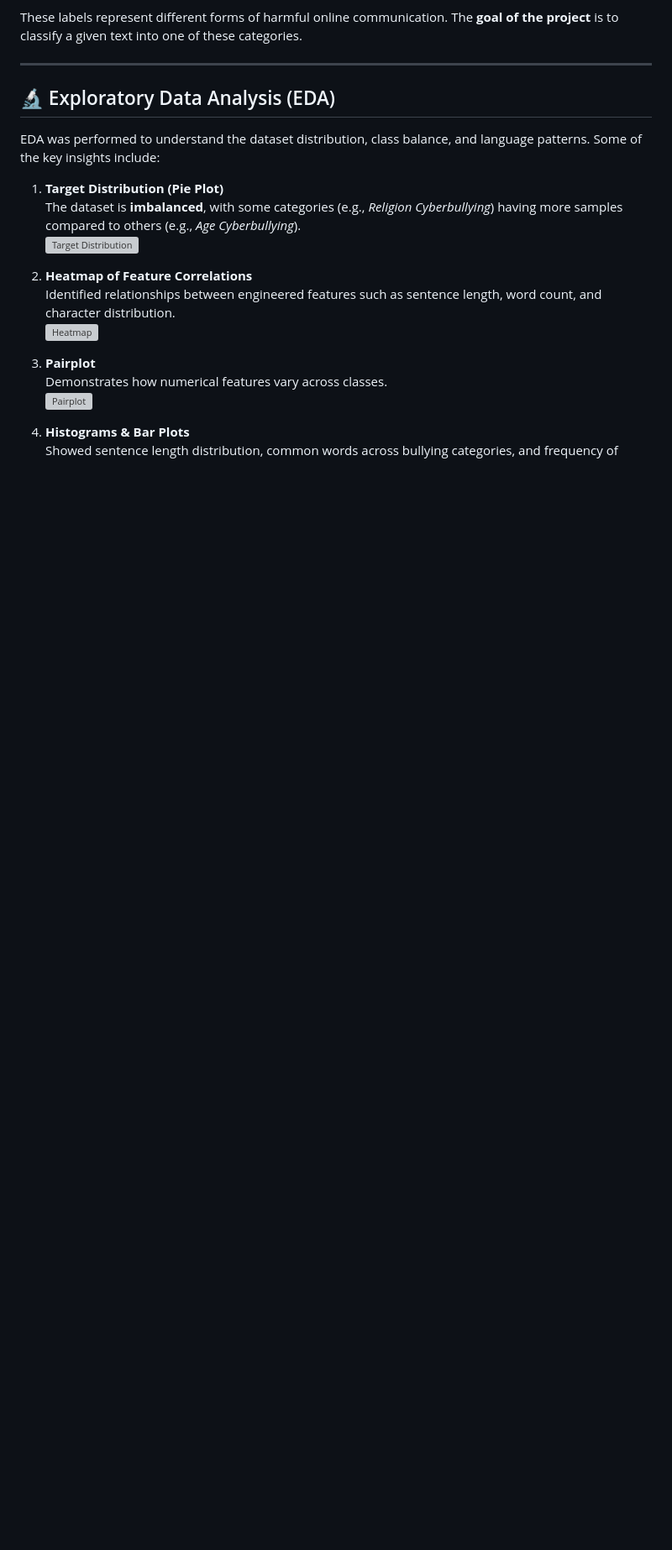
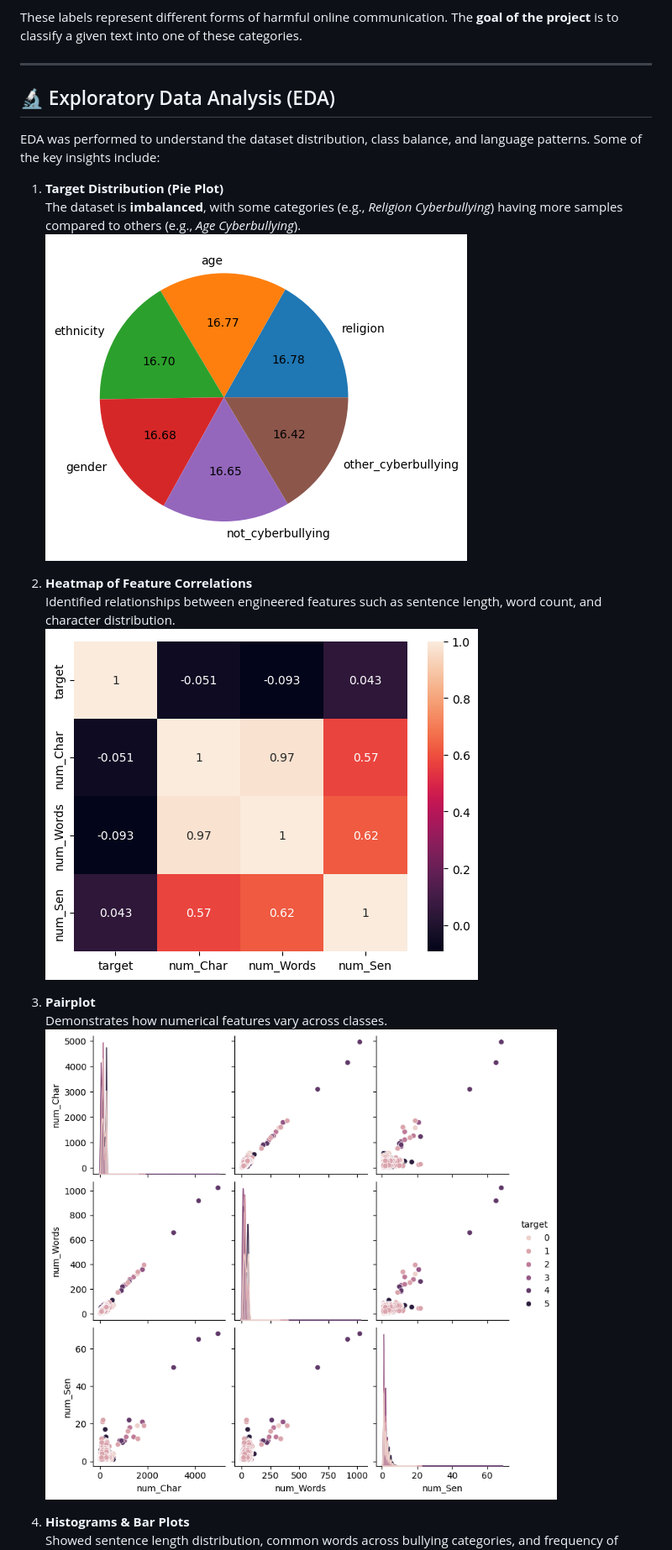
Before and after one commit to DarainHyder/CyberBullying-DetectionSystem, a Markdown page: README.md, the part around one of its changes. Shown at 84% size. Rendered like a GitHub page; blank space fills up the shorter version; grey boxes are pictures that could not be loaded.

```diff
--- a/README.md
+++ b/README.md
@@ -29,15 +29,15 @@ EDA was performed to understand the dataset distribution, class balance, and lan
 
 1. **Target Distribution (Pie Plot)**
    The dataset is **imbalanced**, with some categories (e.g., *Religion Cyberbullying*) having more samples compared to others (e.g., *Age Cyberbullying*).
-   ![Target Distribution](assets\pie_chart.png)
+   ![Target Distribution](assets/pie_chart.png)
 
 2. **Heatmap of Feature Correlations**
    Identified relationships between engineered features such as sentence length, word count, and character distribution.
-   ![Heatmap](assets\heatmap.png)
+   ![Heatmap](assets/heatmap.png)
 
 3. **Pairplot**
    Demonstrates how numerical features vary across classes.
-   ![Pairplot](assets\pairplot.png)
+   ![Pairplot](assets/pairplot.png)
 
 4. **Histograms & Bar Plots**
    Showed sentence length distribution, common words across bullying categories, and frequency of words.
```
Also changed, not shown: other parts of README.md (+2 -2 lines).
